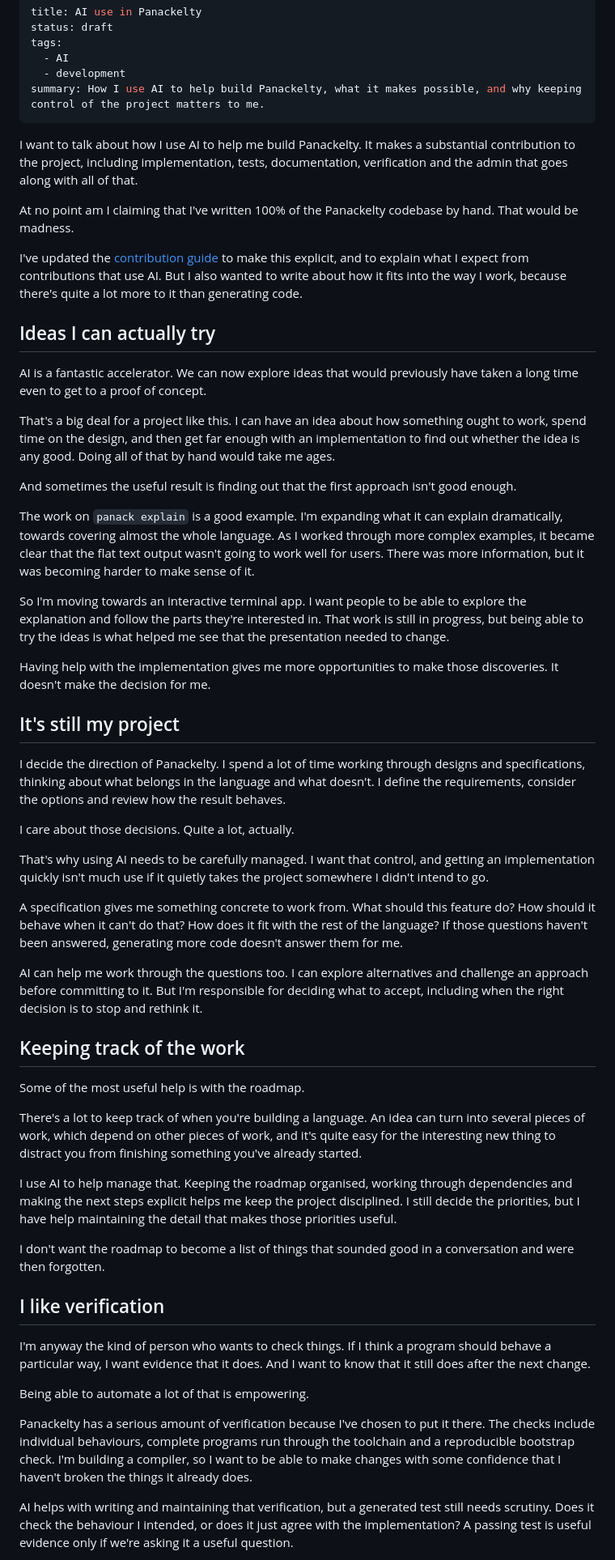
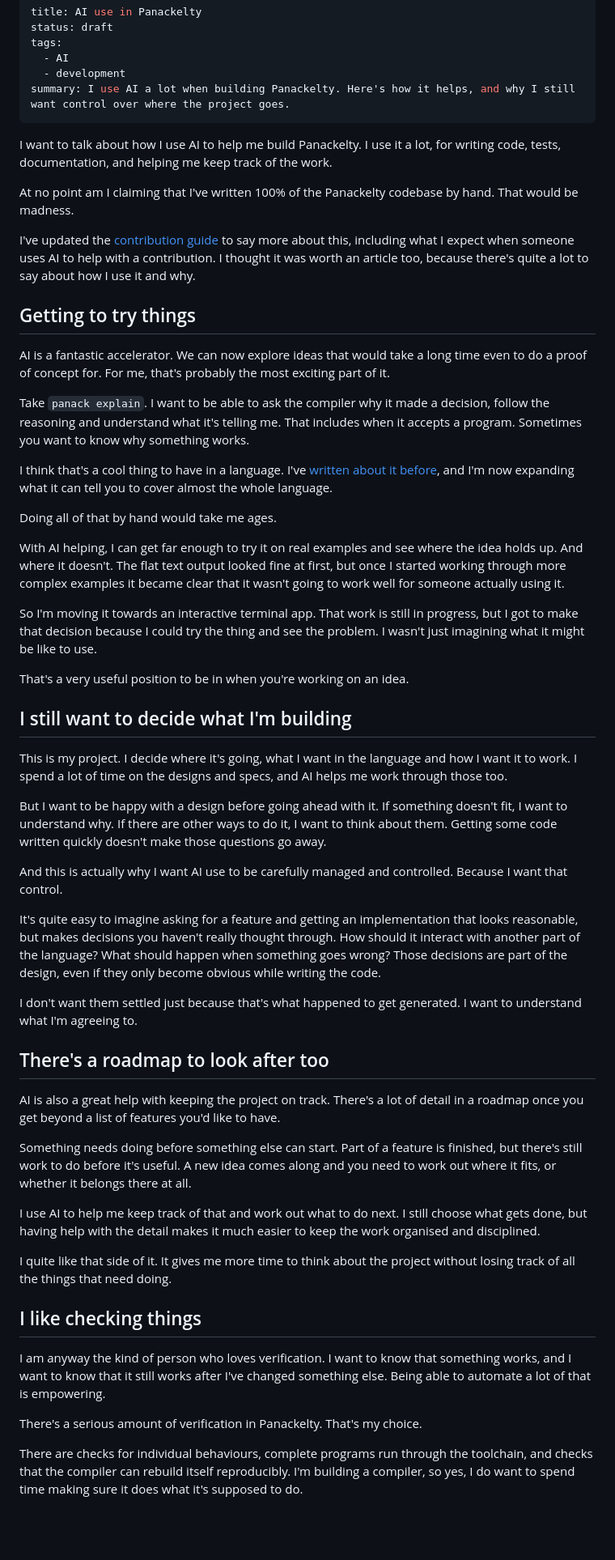
Before and after one commit to sproates/panackelty-website, a Markdown page: drafts/ai-use-in-panackelty.md, the part around one of its changes. Shown at 81% size. GitHub-like rendering; blank space fills up the shorter version.

Commit message:
Redraft AI article in a conversational voice

```diff
--- a/drafts/ai-use-in-panackelty.md
+++ b/drafts/ai-use-in-panackelty.md
@@ -4,58 +4,58 @@ status: draft
 tags:
   - AI
   - development
-summary: How I use AI to help build Panackelty, what it makes possible, and why keeping control of the project matters to me.
+summary: I use AI a lot when building Panackelty. Here's how it helps, and why I still want control over where the project goes.
 ---
 
-I want to talk about how I use AI to help me build Panackelty. It makes a substantial contribution to the project, including implementation, tests, documentation, verification and the admin that goes along with all of that.
+I want to talk about how I use AI to help me build Panackelty. I use it a lot, for writing code, tests, documentation, and helping me keep track of the work.
 
 At no point am I claiming that I've written 100% of the Panackelty codebase by hand. That would be madness.
 
-I've updated the [contribution guide](https://github.com/sproates/panackelty/blob/next/CONTRIBUTING.md#how-panackelty-is-developed) to make this explicit, and to explain what I expect from contributions that use AI. But I also wanted to write about how it fits into the way I work, because there's quite a lot more to it than generating code.
+I've updated the [contribution guide](https://github.com/sproates/panackelty/blob/next/CONTRIBUTING.md#how-panackelty-is-developed) to say more about this, including what I expect when someone uses AI to help with a contribution. I thought it was worth an article too, because there's quite a lot to say about how I use it and why.
 
-## Ideas I can actually try
+## Getting to try things
 
-AI is a fantastic accelerator. We can now explore ideas that would previously have taken a long time even to get to a proof of concept.
+AI is a fantastic accelerator. We can now explore ideas that would take a long time even to do a proof of concept for. For me, that's probably the most exciting part of it.
 
-That's a big deal for a project like this. I can have an idea about how something ought to work, spend time on the design, and then get far enough with an implementation to find out whether the idea is any good. Doing all of that by hand would take me ages.
+Take `panack explain`. I want to be able to ask the compiler why it made a decision, follow the reasoning and understand what it's telling me. That includes when it accepts a program. Sometimes you want to know why something works.
 
-And sometimes the useful result is finding out that the first approach isn't good enough.
+I think that's a cool thing to have in a language. I've [written about it before](/articles/do-not-underestimate-panack-explain/), and I'm now expanding what it can tell you to cover almost the whole language.
 
-The work on `panack explain` is a good example. I'm expanding what it can explain dramatically, towards covering almost the whole language. As I worked through more complex examples, it became clear that the flat text output wasn't going to work well for users. There was more information, but it was becoming harder to make sense of it.
+Doing all of that by hand would take me ages.
 
-So I'm moving towards an interactive terminal app. I want people to be able to explore the explanation and follow the parts they're interested in. That work is still in progress, but being able to try the ideas is what helped me see that the presentation needed to change.
+With AI helping, I can get far enough to try it on real examples and see where the idea holds up. And where it doesn't. The flat text output looked fine at first, but once I started working through more complex examples it became clear that it wasn't going to work well for someone actually using it.
 
-Having help with the implementation gives me more opportunities to make those discoveries. It doesn't make the decision for me.
+So I'm moving it towards an interactive terminal app. That work is still in progress, but I got to make that decision because I could try the thing and see the problem. I wasn't just imagining what it might be like to use.
 
-## It's still my project
+That's a very useful position to be in when you're working on an idea.
 
-I decide the direction of Panackelty. I spend a lot of time working through designs and specifications, thinking about what belongs in the language and what doesn't. I define the requirements, consider the options and review how the result behaves.
+## I still want to decide what I'm building
 
-I care about those decisions. Quite a lot, actually.
+This is my project. I decide where it's going, what I want in the language and how I want it to work. I spend a lot of time on the designs and specs, and AI helps me work through those too.
 
-That's why using AI needs to be carefully managed. I want that control, and getting an implementation quickly isn't much use if it quietly takes the project somewhere I didn't intend to go.
+But I want to be happy with a design before going ahead with it. If something doesn't fit, I want to understand why. If there are other ways to do it, I want to think about them. Getting some code written quickly doesn't make those questions go away.
 
-A specification gives me something concrete to work from. What should this feature do? How should it behave when it can't do that? How does it fit with the rest of the language? If those questions haven't been answered, generating more code doesn't answer them for me.
+And this is actually why I want AI use to be carefully managed and controlled. Because I want that control.
 
-AI can help me work through the questions too. I can explore alternatives and challenge an approach before committing to it. But I'm responsible for deciding what to accept, including when the right decision is to stop and rethink it.
+It's quite easy to imagine asking for a feature and getting an implementation that looks reasonable, but makes decisions you haven't really thought through. How should it interact with another part of the language? What should happen when something goes wrong? Those decisions are part of the design, even if they only become obvious while writing the code.
 
-## Keeping track of the work
+I don't want them settled just because that's what happened to get generated. I want to understand what I'm agreeing to.
 
-Some of the most useful help is with the roadmap.
+## There's a roadmap to look after too
 
-There's a lot to keep track of when you're building a language. An idea can turn into several pieces of work, which depend on other pieces of work, and it's quite easy for the interesting new thing to distract you from finishing something you've already started.
+AI is also a great help with keeping the project on track. There's a lot of detail in a roadmap once you get beyond a list of features you'd like to have.
 
-I use AI to help manage that. Keeping the roadmap organised, working through dependencies and making the next steps explicit helps me keep the project disciplined. I still decide the priorities, but I have help maintaining the detail that makes those priorities useful.
+Something needs doing before something else can start. Part of a feature is finished, but there's still work to do before it's useful. A new idea comes along and you need to work out where it fits, or whether it belongs there at all.
 
-I don't want the roadmap to become a list of things that sounded good in a conversation and were then forgotten.
+I use AI to help me keep track of that and work out what to do next. I still choose what gets done, but having help with the detail makes it much easier to keep the work organised and disciplined.
 
-## I like verification
+I quite like that side of it. It gives me more time to think about the project without losing track of all the things that need doing.
 
-I'm anyway the kind of person who wants to check things. If I think a program should behave a particular way, I want evidence that it does. And I want to know that it still does after the next change.
+## I like checking things
 
-Being able to automate a lot of that is empowering.
+I am anyway the kind of person who loves verification. I want to know that something works, and I want to know that it still works after I've changed something else. Being able to automate a lot of that is empowering.
 
-Panackelty has a serious amount of verification because I've chosen to put it there. The checks include individual behaviours, complete programs run through the toolchain and a reproducible bootstrap check. I'm building a compiler, so I want to be able to make changes with some confidence that I haven't broken the things it already does.
+There's a serious amount of verification in Panackelty. That's my choice.
 
-AI helps with writing and maintaining that verification, but a generated test still needs scrutiny. Does it check the behaviour I intended, or does it just agree with the implementation? A passing test is useful evidence only if we're asking it a useful question.
+There are checks for individual behaviours, complete programs run through the toolchain, and checks that the compiler can rebuild itself reproducibly. I'm building a compiler, so yes, I do want to spend time making sure it does what it's supposed to do.
 
```
Also changed, not shown: other parts of drafts/ai-use-in-panackelty.md (+6 -8 lines).
